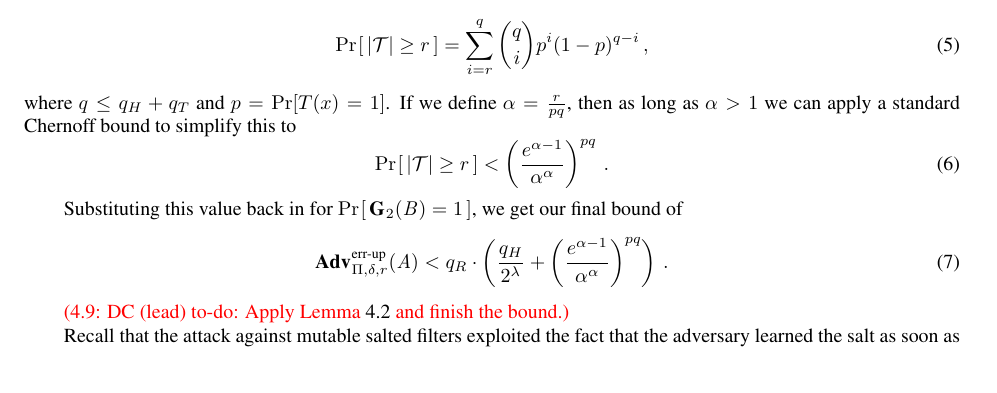
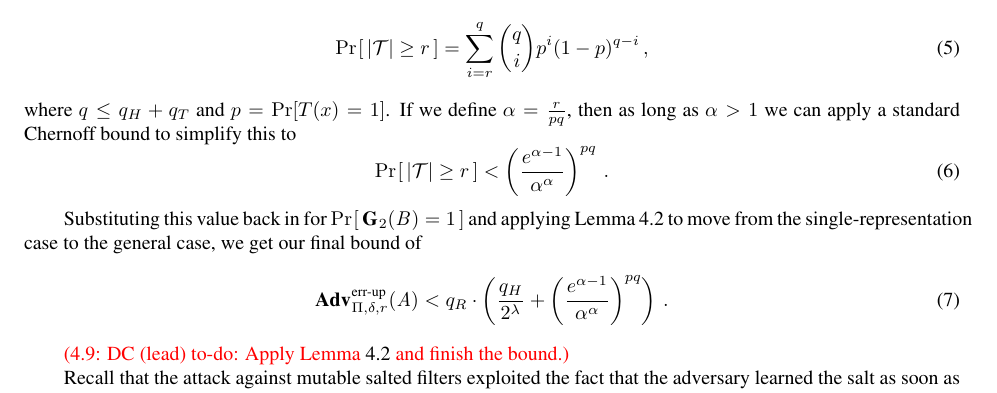
Before and after one commit to dmclayton/Mutable-Data-Structures, a LaTeX paper (mutable.tex, which reads proof/sbf-errep-immutable.tex): part of page 13 of 32, cut so that both start at the same text. Compiled offline with pdfLaTeX.

Commit message:
adding direct reference to lemma

```diff
--- a/proof/sbf-errep-immutable.tex
+++ b/proof/sbf-errep-immutable.tex
@@ -202,8 +202,9 @@ Chernoff bound to simplify this to
      \left(\frac{e^{\alpha-1}}{\alpha^\alpha}\right)^{pq} \,.
 \end{equation}
 
-Substituting this value back in for $\Prob{\game_2(\advB)=1}$, we get our final
-bound of
+Substituting this value back in for $\Prob{\game_2(\advB)=1}$ and applying
+Lemma~\ref{thm:lemma1} to move from the single-representation case to the
+general case, we get our final bound of
 \begin{equation}
   \Adv{\errep}_{\Pi,\delta,r}(\advA) < q_R \cdot \left(\frac{q_H}{2^\lambda} + \left(\frac{e^{\alpha-1}}{\alpha^\alpha}\right)^{pq}\right) \,.
 \end{equation}
```
Also changed, not shown: proof/kbf-errep.tex (line endings or trailing spaces), proof/sbf-erreps.tex (line endings or trailing spaces), proof/sbf-errep-immutable.tex (2 more changed lines).
